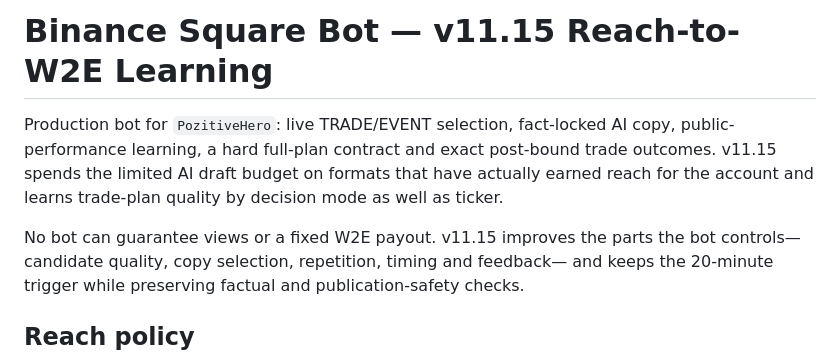
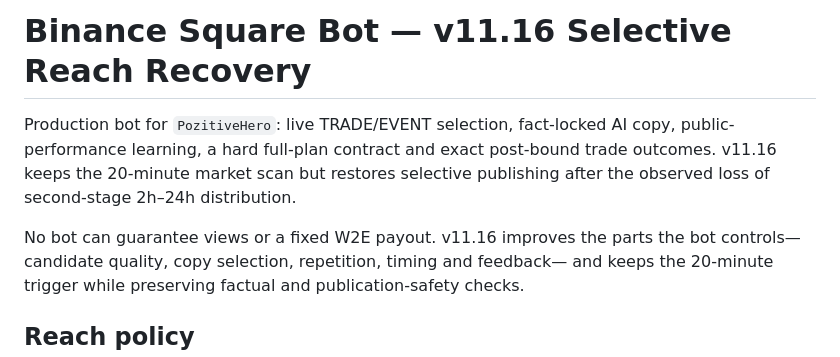
Before and after one commit to Pozitivehero1/binance-square-bot-, a Markdown page: README.md, the part around the change. Drawn GitHub-style.

Commit message:
docs: describe v11.16 selective recovery

```diff
--- a/README.md
+++ b/README.md
@@ -1,12 +1,11 @@
-# Binance Square Bot — v11.15 Reach-to-W2E Learning
+# Binance Square Bot — v11.16 Selective Reach Recovery
 
 Production bot for `PozitiveHero`: live TRADE/EVENT selection, fact-locked AI
 copy, public-performance learning, a hard full-plan contract and exact
-post-bound trade outcomes. v11.15 spends the limited AI draft budget on formats
-that have actually earned reach for the account and learns trade-plan quality by
-decision mode as well as ticker.
+post-bound trade outcomes. v11.16 keeps the 20-minute market scan but restores
+selective publishing after the observed loss of second-stage 2h–24h distribution.
 
-No bot can guarantee views or a fixed W2E payout. v11.15 improves the parts the
+No bot can guarantee views or a fixed W2E payout. v11.16 improves the parts the
 bot controls—candidate quality, copy selection, repetition, timing and feedback—
 and keeps the 20-minute trigger while preserving factual and publication-safety
 checks.
```
